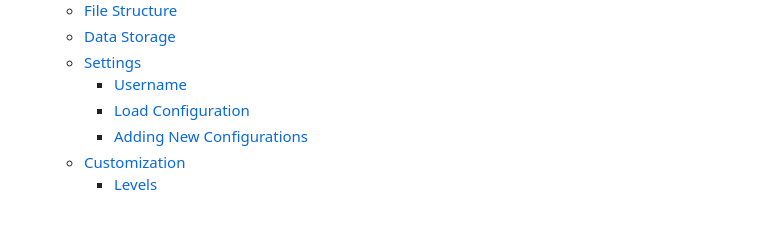
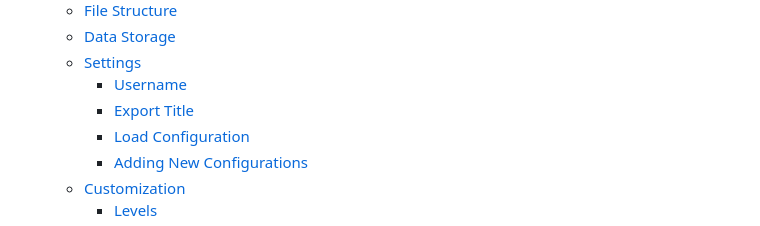
Before and after one commit to HedonisticProse/Prefy, a Markdown page: README.md, the part around the change. Drawn GitHub-style.

Commit message:
Updated table of contents.

```diff
--- a/README.md
+++ b/README.md
@@ -23,6 +23,7 @@ Hosted on GitHub Pages: [https://hedonisticprose.github.io/Prefy/](https://hedon
   - [Data Storage](#data-storage)
   - [Settings](#settings)
     - [Username](#username)
+    - [Export Title](#export-title)
     - [Load Configuration](#load-configuration)
     - [Adding New Configurations](#adding-new-configurations)
   - [Customization](#customization)
```
